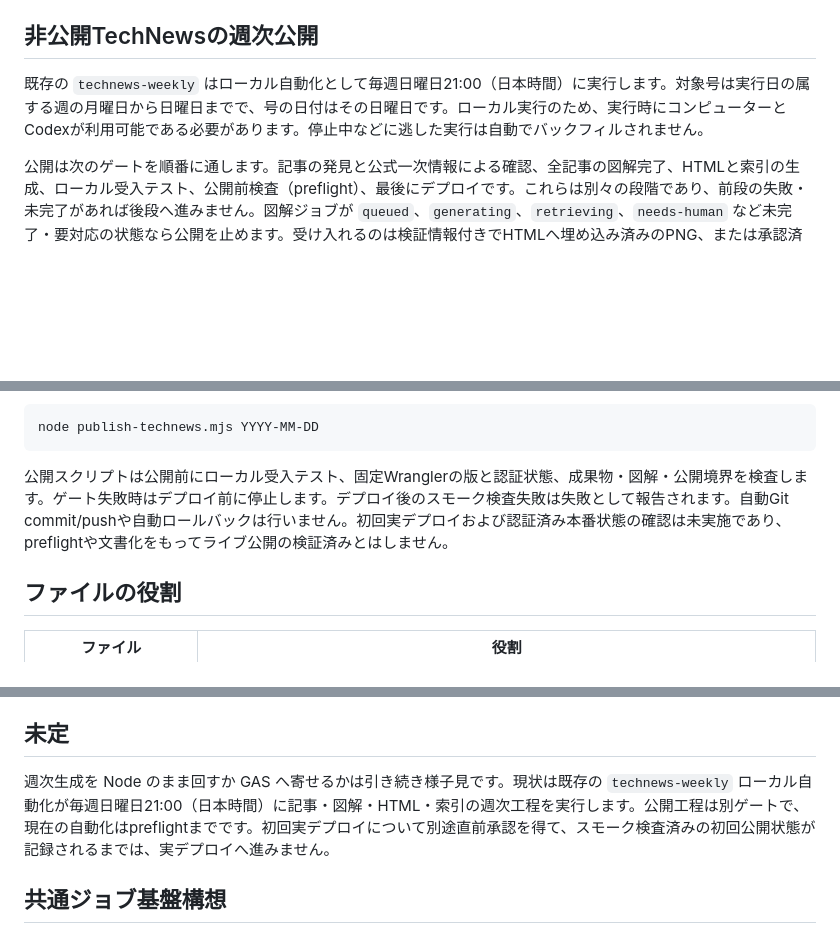
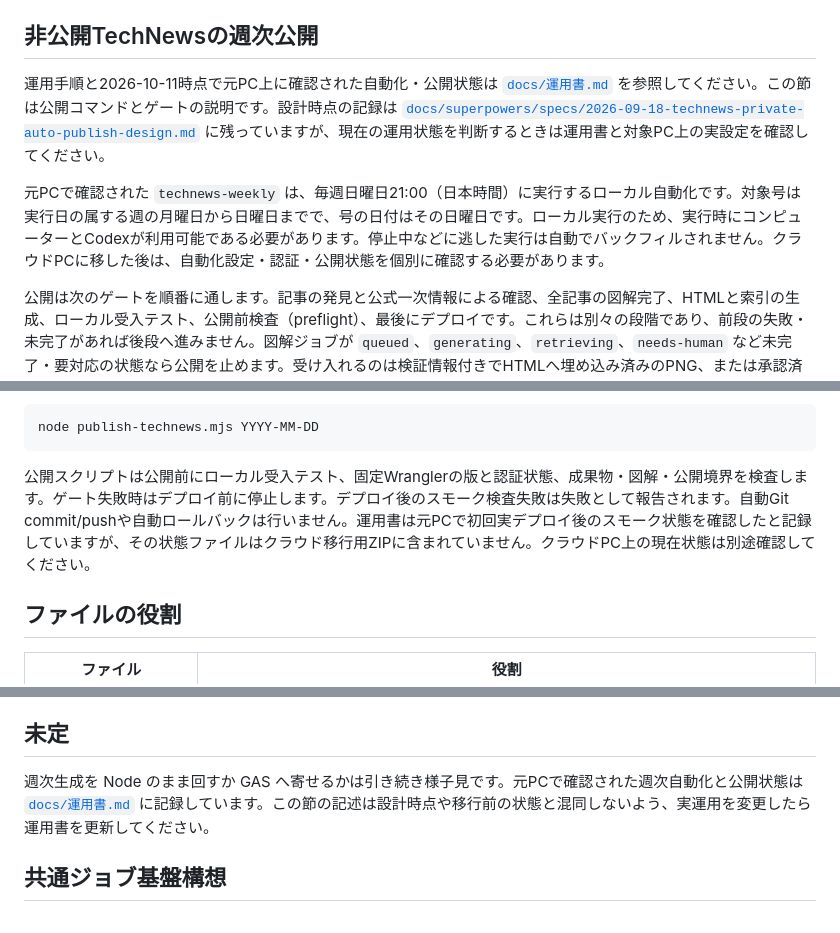
Before and after one commit to gocchan1973/webtest, a Markdown page: README.md, 3 parts joined by grey strips. Rendered like a GitHub page; blank space fills up the shorter version.

````diff
--- a/README.md
+++ b/README.md
@@ -32,7 +32,9 @@ node build.mjs && node emit-recheck.mjs && node emit-work-index.mjs
 
 ## 非公開TechNewsの週次公開
 
-既存の `technews-weekly` はローカル自動化として毎週日曜日21:00（日本時間）に実行します。対象号は実行日の属する週の月曜日から日曜日までで、号の日付はその日曜日です。ローカル実行のため、実行時にコンピューターとCodexが利用可能である必要があります。停止中などに逃した実行は自動でバックフィルされません。
+運用手順と2026-10-11時点で元PC上に確認された自動化・公開状態は [`docs/運用書.md`](docs/運用書.md) を参照してください。この節は公開コマンドとゲートの説明です。設計時点の記録は [`docs/superpowers/specs/2026-09-18-technews-private-auto-publish-design.md`](docs/superpowers/specs/2026-09-18-technews-private-auto-publish-design.md) に残っていますが、現在の運用状態を判断するときは運用書と対象PC上の実設定を確認してください。
+
+元PCで確認された `technews-weekly` は、毎週日曜日21:00（日本時間）に実行するローカル自動化です。対象号は実行日の属する週の月曜日から日曜日までで、号の日付はその日曜日です。ローカル実行のため、実行時にコンピューターとCodexが利用可能である必要があります。停止中などに逃した実行は自動でバックフィルされません。クラウドPCに移した後は、自動化設定・認証・公開状態を個別に確認する必要があります。
 
 公開は次のゲートを順番に通します。記事の発見と公式一次情報による確認、全記事の図解完了、HTMLと索引の生成、ローカル受入テスト、公開前検査（preflight）、最後にデプロイです。これらは別々の段階であり、前段の失敗・未完了があれば後段へ進みません。図解ジョブが `queued`、`generating`、`retrieving`、`needs-human` など未完了・要対応の状態なら公開を止めます。受け入れるのは検証情報付きでHTMLへ埋め込み済みのPNG、または承認済みでアクセシブルなインラインSVGフォールバックだけです。
 
@@ -58,7 +60,7 @@ node publish-technews.mjs --first-deploy YYYY-MM-DD
 node publish-technews.mjs YYYY-MM-DD
 ```
 
-公開スクリプトは公開前にローカル受入テスト、固定Wranglerの版と認証状態、成果物・図解・公開境界を検査します。ゲート失敗時はデプロイ前に停止します。デプロイ後のスモーク検査失敗は失敗として報告されます。自動Git commit/pushや自動ロールバックは行いません。初回実デプロイおよび認証済み本番状態の確認は未実施であり、preflightや文書化をもってライブ公開の検証済みとはしません。
+公開スクリプトは公開前にローカル受入テスト、固定Wranglerの版と認証状態、成果物・図解・公開境界を検査します。ゲート失敗時はデプロイ前に停止します。デプロイ後のスモーク検査失敗は失敗として報告されます。自動Git commit/pushや自動ロールバックは行いません。運用書は元PCで初回実デプロイ後のスモーク状態を確認したと記録していますが、その状態ファイルはクラウド移行用ZIPに含まれていません。クラウドPC上の現在状態は別途確認してください。
 
 ## ファイルの役割
 
@@ -262,7 +264,7 @@ node generate-diagram.mjs search-ai-controls
 
 ## 未定
 
-週次生成を Node のまま回すか GAS へ寄せるかは引き続き様子見です。現状は既存の `technews-weekly` ローカル自動化が毎週日曜日21:00（日本時間）に記事・図解・HTML・索引の週次工程を実行します。公開工程は別ゲートで、現在の自動化はpreflightまでです。初回実デプロイについて別途直前承認を得て、スモーク検査済みの初回公開状態が記録されるまでは、実デプロイへ進みません。
+週次生成を Node のまま回すか GAS へ寄せるかは引き続き様子見です。元PCで確認された週次自動化と公開状態は [`docs/運用書.md`](docs/運用書.md) に記録しています。この節の記述は設計時点や移行前の状態と混同しないよう、実運用を変更したら運用書を更新してください。
 
 ## 共通ジョブ基盤構想
 
````
Also changed, not shown: docs/運用書.md (added, +115 -0 lines).
